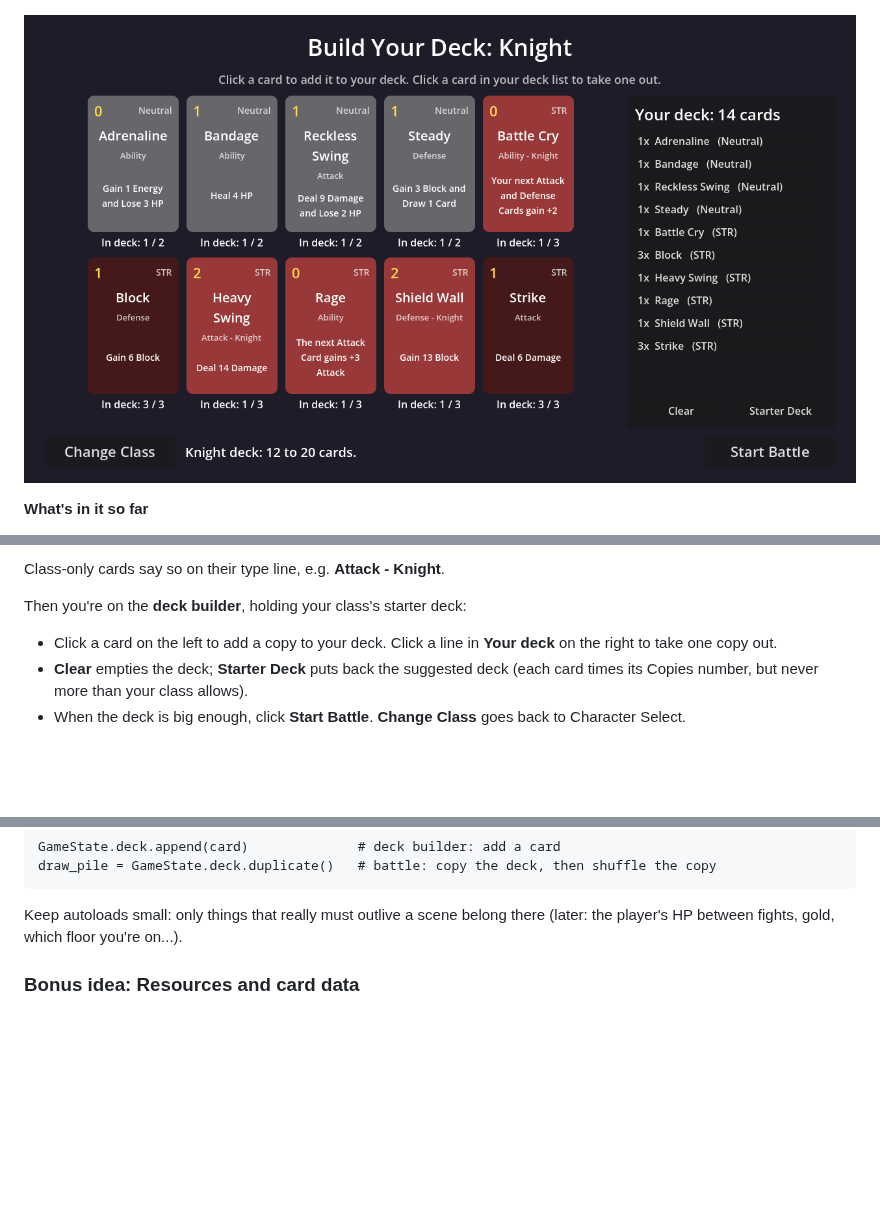
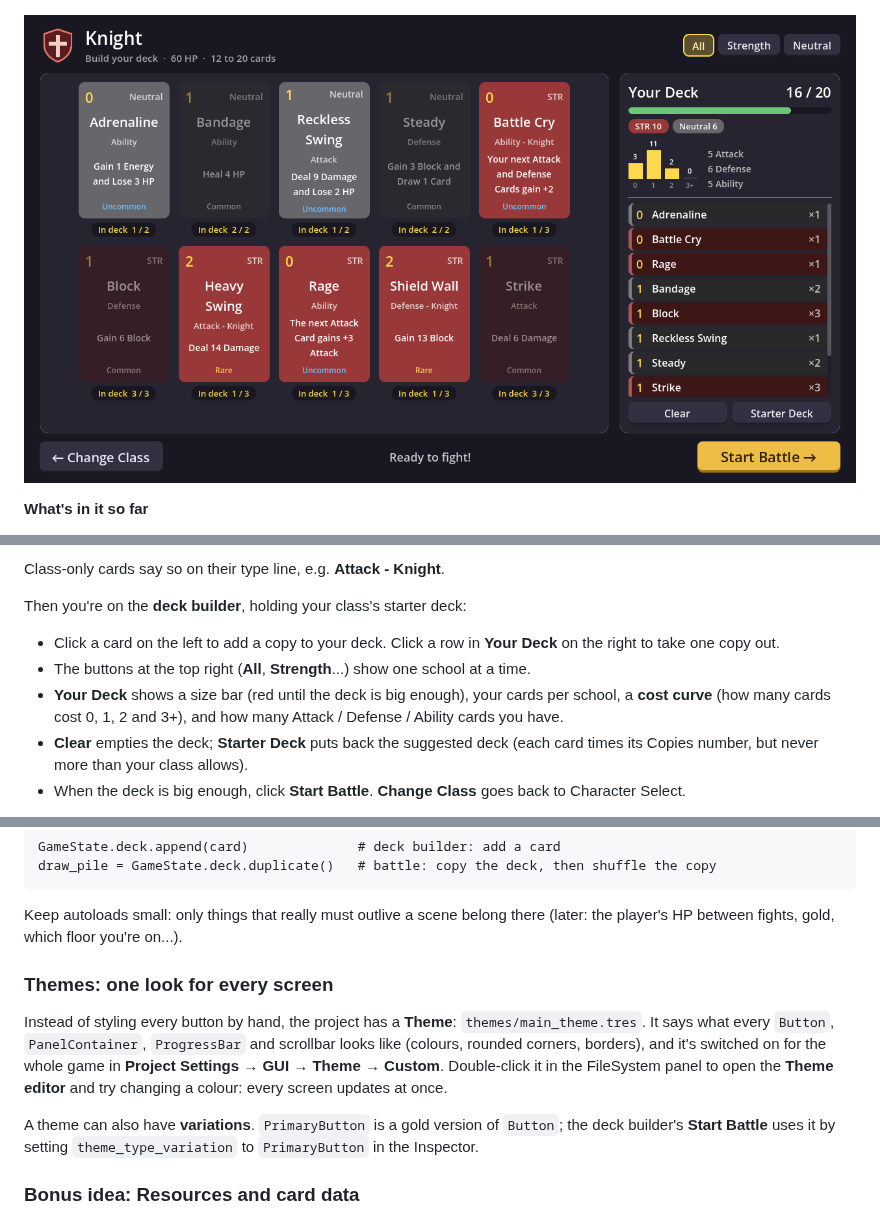
Before and after one commit to DustyOBrien/card-game, a Markdown page: README.md, 3 parts joined by grey strips. GitHub-like rendering; pictures changed too: docs/deck_builder.png; blank space fills up the shorter version.

Commit message:
Polish the deck builder and add a shared Theme
- themes/main_theme.tres styles every Button, panel, progress bar and
  scrollbar (set as the project's custom theme), with a gold
  PrimaryButton variation for Start Battle
- Header with class emblem, name, HP and deck size rules
- School filter buttons (All / each school / Neutral)
- Deck panel: size bar (red until the minimum), school chips, cost
  curve, type counts, and colour-striped rows sorted by cost
- Pool cards get "In deck x / y" badges, fade when they can't be added,
  and bounce when added
- School colours moved to CardData so screens and the importer share them

Co-Authored-By: Claude Opus 5.5 (1M context) <noreply@anthropic.com>
Claude-Session: https://claude.ai/code/session_01CUVK6GvsHNmAo5aDb8Qykf

```diff
--- a/README.md
+++ b/README.md
@@ -79,7 +79,9 @@ Class-only cards say so on their type line, e.g. **Attack - Knight**.
 
 Then you're on the **deck builder**, holding your class's starter deck:
 
-- Click a card on the left to add a copy to your deck. Click a line in **Your deck** on the right to take one copy out.
+- Click a card on the left to add a copy to your deck. Click a row in **Your Deck** on the right to take one copy out.
+- The buttons at the top right (**All**, **Strength**...) show one school at a time.
+- **Your Deck** shows a size bar (red until the deck is big enough), your cards per school, a **cost curve** (how many cards cost 0, 1, 2 and 3+), and how many Attack / Defense / Ability cards you have.
 - **Clear** empties the deck; **Starter Deck** puts back the suggested deck (each card times its Copies number, but never more than your class allows).
 - When the deck is big enough, click **Start Battle**. **Change Class** goes back to Character Select.
 
@@ -245,6 +248,19 @@ draw_pile = GameState.deck.duplicate()   # battle: copy the deck, then shuffle t
 
 Keep autoloads small: only things that really must outlive a scene belong there
 (later: the player's HP between fights, gold, which floor you're on...).
+
+### Themes: one look for every screen
+
+Instead of styling every button by hand, the project has a **Theme**:
+`themes/main_theme.tres`. It says what every `Button`, `PanelContainer`,
+`ProgressBar` and scrollbar looks like (colours, rounded corners, borders), and
+it's switched on for the whole game in **Project Settings → GUI → Theme → Custom**.
+Double-click it in the FileSystem panel to open the **Theme editor** and try
+changing a colour: every screen updates at once.
+
+A theme can also have **variations**. `PrimaryButton` is a gold version of
+`Button`; the deck builder's **Start Battle** uses it by setting
+`theme_type_variation` to `PrimaryButton` in the Inspector.
 
 ### Bonus idea: Resources and card data
 
```
Also changed, not shown: other parts of README.md (+2 -1 lines), 6 other files.
